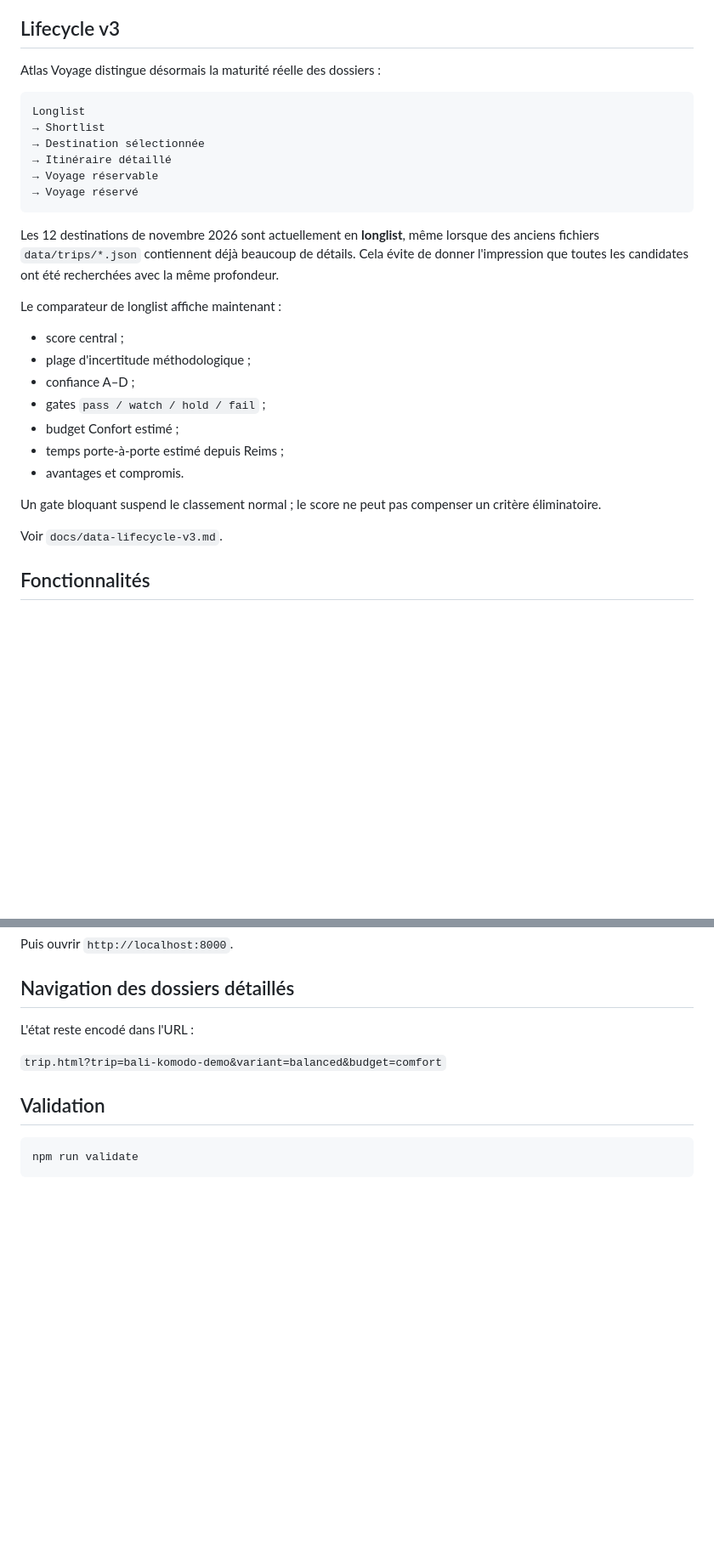
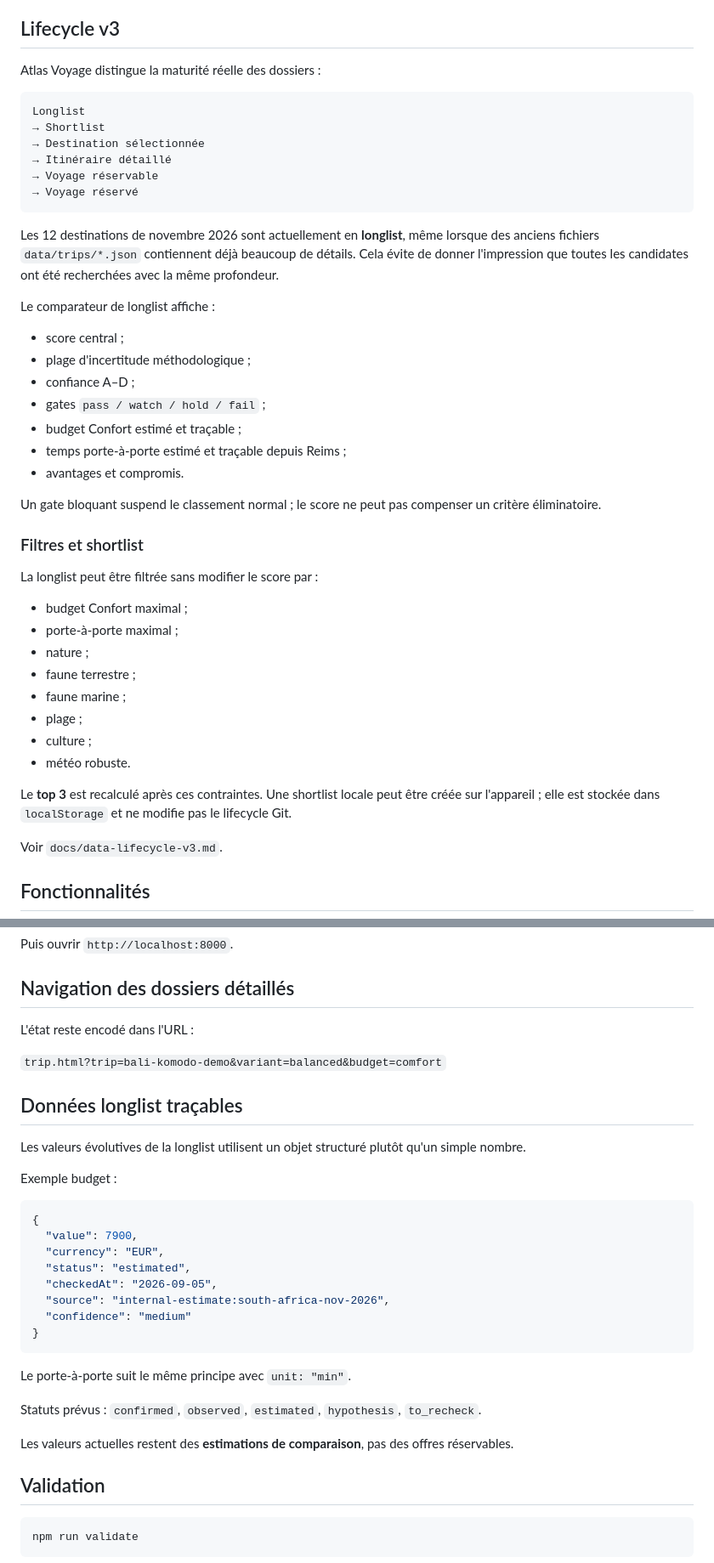
Before and after one commit to Alanb3110/atlas-voyage, a Markdown page: README.md, 2 parts joined by grey strips. Shown at 85% size. Rendered like a GitHub page; blank space fills up the shorter version.

Commit message:
Document shortlist filters and traceable longlist values

````diff
--- a/README.md
+++ b/README.md
@@ -12,7 +12,7 @@ URL : `https://alanb3110.github.io/atlas-voyage/`
 
 ## Lifecycle v3
 
-Atlas Voyage distingue désormais la maturité réelle des dossiers :
+Atlas Voyage distingue la maturité réelle des dossiers :
 
 ```text
 Longlist
@@ -25,17 +25,32 @@ Longlist
 
 Les 12 destinations de novembre 2026 sont actuellement en **longlist**, même lorsque des anciens fichiers `data/trips/*.json` contiennent déjà beaucoup de détails. Cela évite de donner l'impression que toutes les candidates ont été recherchées avec la même profondeur.
 
-Le comparateur de longlist affiche maintenant :
+Le comparateur de longlist affiche :
 
 - score central ;
 - plage d'incertitude méthodologique ;
 - confiance A–D ;
 - gates `pass / watch / hold / fail` ;
-- budget Confort estimé ;
-- temps porte-à-porte estimé depuis Reims ;
+- budget Confort estimé et traçable ;
+- temps porte-à-porte estimé et traçable depuis Reims ;
 - avantages et compromis.
 
 Un gate bloquant suspend le classement normal ; le score ne peut pas compenser un critère éliminatoire.
+
+### Filtres et shortlist
+
+La longlist peut être filtrée sans modifier le score par :
+
+- budget Confort maximal ;
+- porte-à-porte maximal ;
+- nature ;
+- faune terrestre ;
+- faune marine ;
+- plage ;
+- culture ;
+- météo robuste.
+
+Le **top 3** est recalculé après ces contraintes. Une shortlist locale peut être créée sur l'appareil ; elle est stockée dans `localStorage` et ne modifie pas le lifecycle Git.
 
 Voir `docs/data-lifecycle-v3.md`.
 
@@ -80,6 +95,29 @@ L'état reste encodé dans l'URL :
 
 `trip.html?trip=bali-komodo-demo&variant=balanced&budget=comfort`
 
+## Données longlist traçables
+
+Les valeurs évolutives de la longlist utilisent un objet structuré plutôt qu'un simple nombre.
+
+Exemple budget :
+
+```json
+{
+  "value": 7900,
+  "currency": "EUR",
+  "status": "estimated",
+  "checkedAt": "2026-09-05",
+  "source": "internal-estimate:south-africa-nov-2026",
+  "confidence": "medium"
+}
+```
+
+Le porte-à-porte suit le même principe avec `unit: "min"`.
+
+Statuts prévus : `confirmed`, `observed`, `estimated`, `hypothesis`, `to_recheck`.
+
+Les valeurs actuelles restent des **estimations de comparaison**, pas des offres réservables.
+
 ## Validation
 
 ```bash
````
Also changed, not shown: other parts of README.md (+5 -3 lines).
